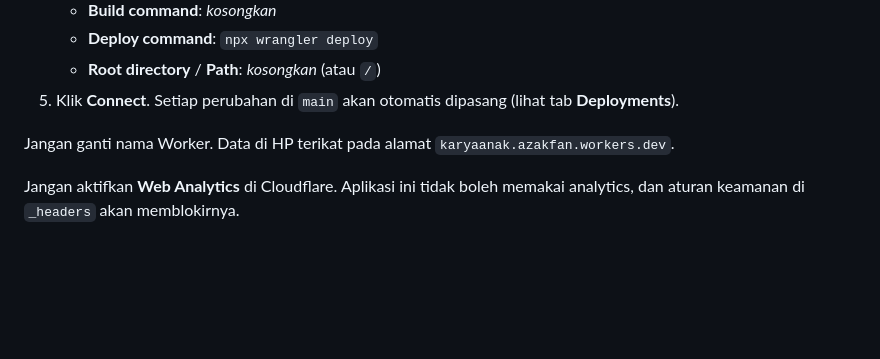
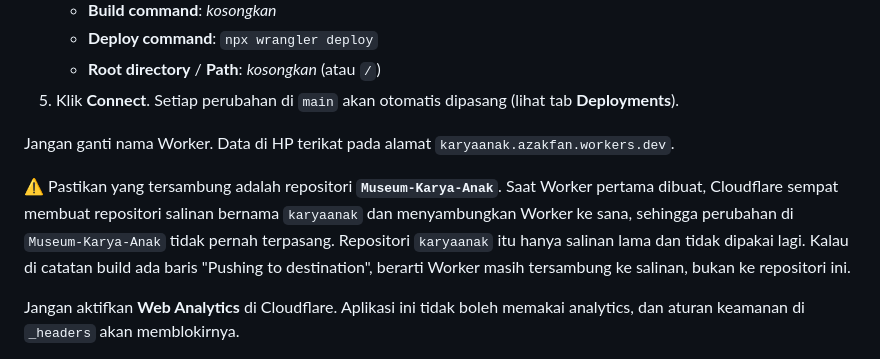
Before and after one commit to zakiirfan/Amerta, a Markdown page: README.md, the part around the change. Rendered like a GitHub page; blank space fills up the shorter version.

Commit message:
README: catatan soal repo salinan karyaanak di Cloudflare
Co-Authored-By: Claude Opus 5.5 <noreply@anthropic.com>
Claude-Session: https://claude.ai/code/session_01HVEE6HV7GWzTA1JMg37eJz

```diff
--- a/README.md
+++ b/README.md
@@ -167,6 +167,12 @@ Dipakai kalau aplikasi dipasang sebagai Worker (alamat `….workers.dev`), bukan
 
 Jangan ganti nama Worker. Data di HP terikat pada alamat `karyaanak.azakfan.workers.dev`.
 
+⚠️ Pastikan yang tersambung adalah repositori **`Museum-Karya-Anak`**. Saat Worker pertama dibuat,
+Cloudflare sempat membuat repositori salinan bernama `karyaanak` dan menyambungkan Worker ke sana,
+sehingga perubahan di `Museum-Karya-Anak` tidak pernah terpasang. Repositori `karyaanak` itu hanya
+salinan lama dan tidak dipakai lagi. Kalau di catatan build ada baris "Pushing to destination",
+berarti Worker masih tersambung ke salinan, bukan ke repositori ini.
+
 Jangan aktifkan **Web Analytics** di Cloudflare. Aplikasi ini tidak boleh memakai
 analytics, dan aturan keamanan di `_headers` akan memblokirnya.
 
```
